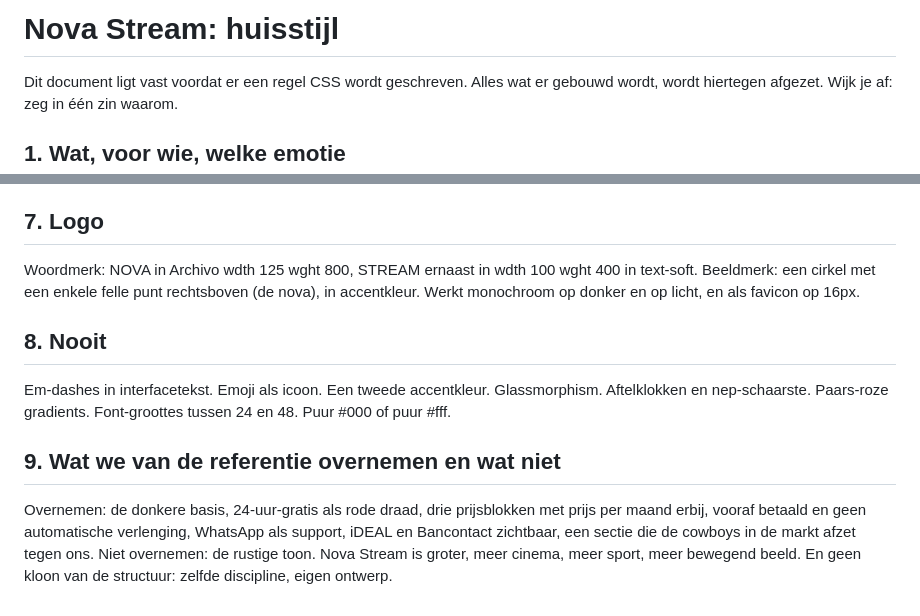
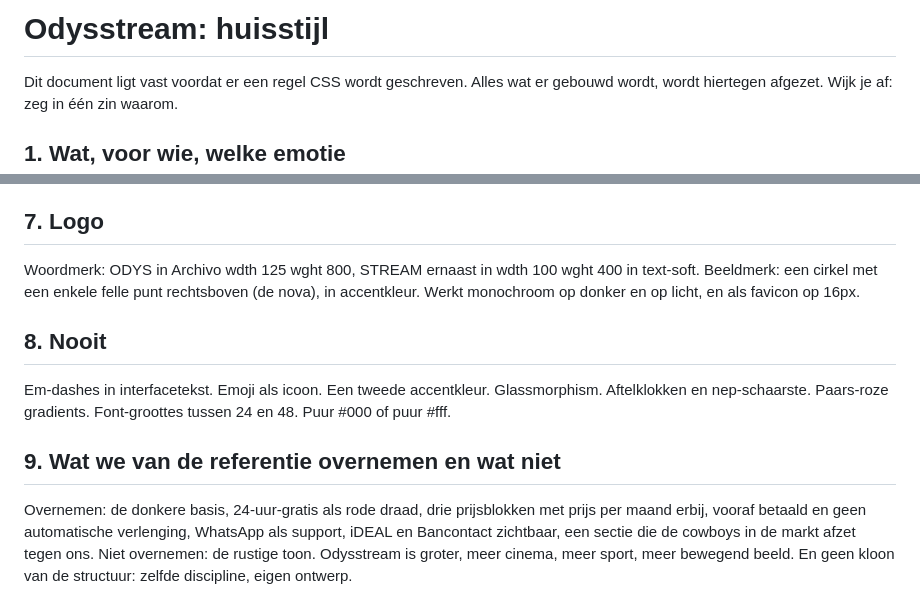
Before and after one commit to alanrza10/novastream, a Markdown page: HUISSTIJL.md, 2 parts joined by grey strips. Rendered like a GitHub page.

Commit message:
Naam gewijzigd naar Odysstream

```diff
--- a/HUISSTIJL.md
+++ b/HUISSTIJL.md
@@ -1,4 +1,4 @@
-# Nova Stream: huisstijl
+# Odysstream: huisstijl
 
 Dit document ligt vast voordat er een regel CSS wordt geschreven. Alles wat er gebouwd wordt, wordt hiertegen afgezet. Wijk je af: zeg in één zin waarom.
 
@@ -82,7 +82,7 @@ Eyebrow boven elke sectiekop: 12px caps, accentkleur is hier toegestaan als het
 
 ## 7. Logo
 
-Woordmerk: NOVA in Archivo wdth 125 wght 800, STREAM ernaast in wdth 100 wght 400 in text-soft. Beeldmerk: een cirkel met een enkele felle punt rechtsboven (de nova), in accentkleur. Werkt monochroom op donker en op licht, en als favicon op 16px.
+Woordmerk: ODYS in Archivo wdth 125 wght 800, STREAM ernaast in wdth 100 wght 400 in text-soft. Beeldmerk: een cirkel met een enkele felle punt rechtsboven (de nova), in accentkleur. Werkt monochroom op donker en op licht, en als favicon op 16px.
 
 ## 8. Nooit
 
@@ -91,4 +91,4 @@ Em-dashes in interfacetekst. Emoji als icoon. Een tweede accentkleur. Glassmorph
 ## 9. Wat we van de referentie overnemen en wat niet
 
 Overnemen: de donkere basis, 24-uur-gratis als rode draad, drie prijsblokken met prijs per maand erbij, vooraf betaald en geen automatische verlenging, WhatsApp als support, iDEAL en Bancontact zichtbaar, een sectie die de cowboys in de markt afzet tegen ons.
-Niet overnemen: de rustige toon. Nova Stream is groter, meer cinema, meer sport, meer bewegend beeld. En geen kloon van de structuur: zelfde discipline, eigen ontwerp.
+Niet overnemen: de rustige toon. Odysstream is groter, meer cinema, meer sport, meer bewegend beeld. En geen kloon van de structuur: zelfde discipline, eigen ontwerp.
```
